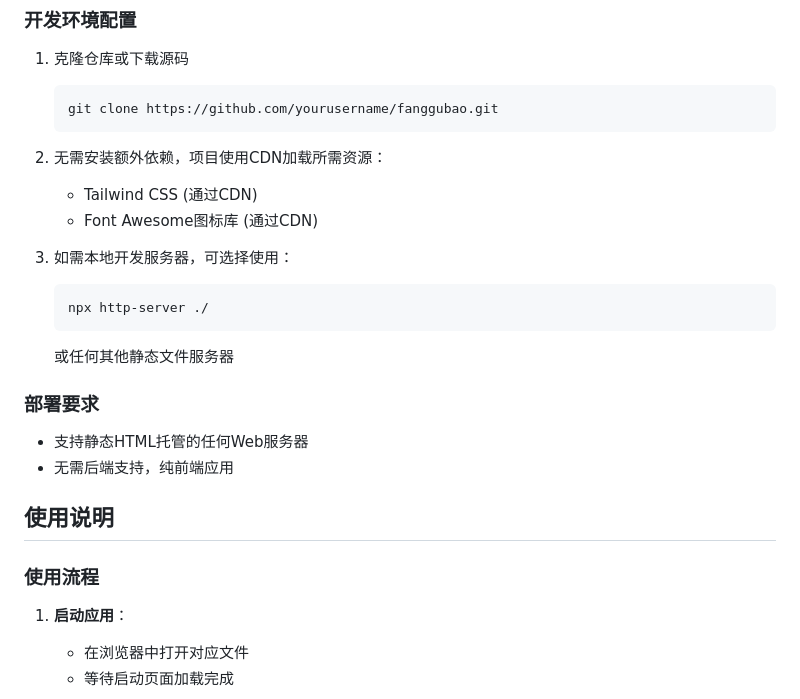
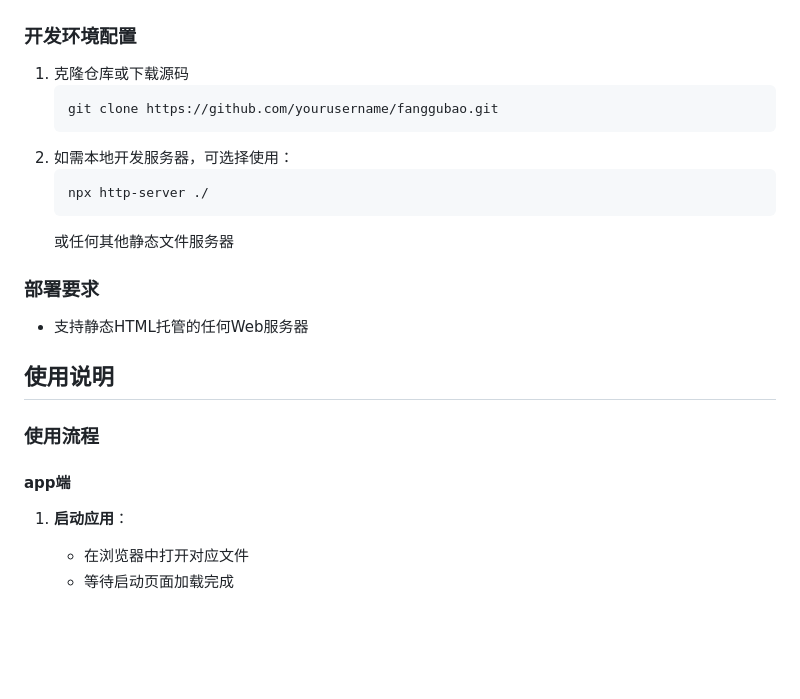
Before and after one commit to ReisenCW/Snaprop_Instant, a Markdown page: README.md, the part around the change. Drawn GitHub-style; blank space fills up the shorter version.

````diff
--- a/README.md
+++ b/README.md
@@ -38,12 +38,7 @@
    ```
    git clone https://github.com/yourusername/fanggubao.git
    ```
-
-2. 无需安装额外依赖，项目使用CDN加载所需资源：
-   - Tailwind CSS (通过CDN)
-   - Font Awesome图标库 (通过CDN)
-
-3. 如需本地开发服务器，可选择使用：
+2. 如需本地开发服务器，可选择使用：
    ```
    npx http-server ./
    ```
@@ -51,11 +46,12 @@
 
 ### 部署要求
 - 支持静态HTML托管的任何Web服务器
-- 无需后端支持，纯前端应用
 
 ## 使用说明
 
 ### 使用流程
+
+#### app端
 
 1. **启动应用**：
    - 在浏览器中打开对应文件
````
